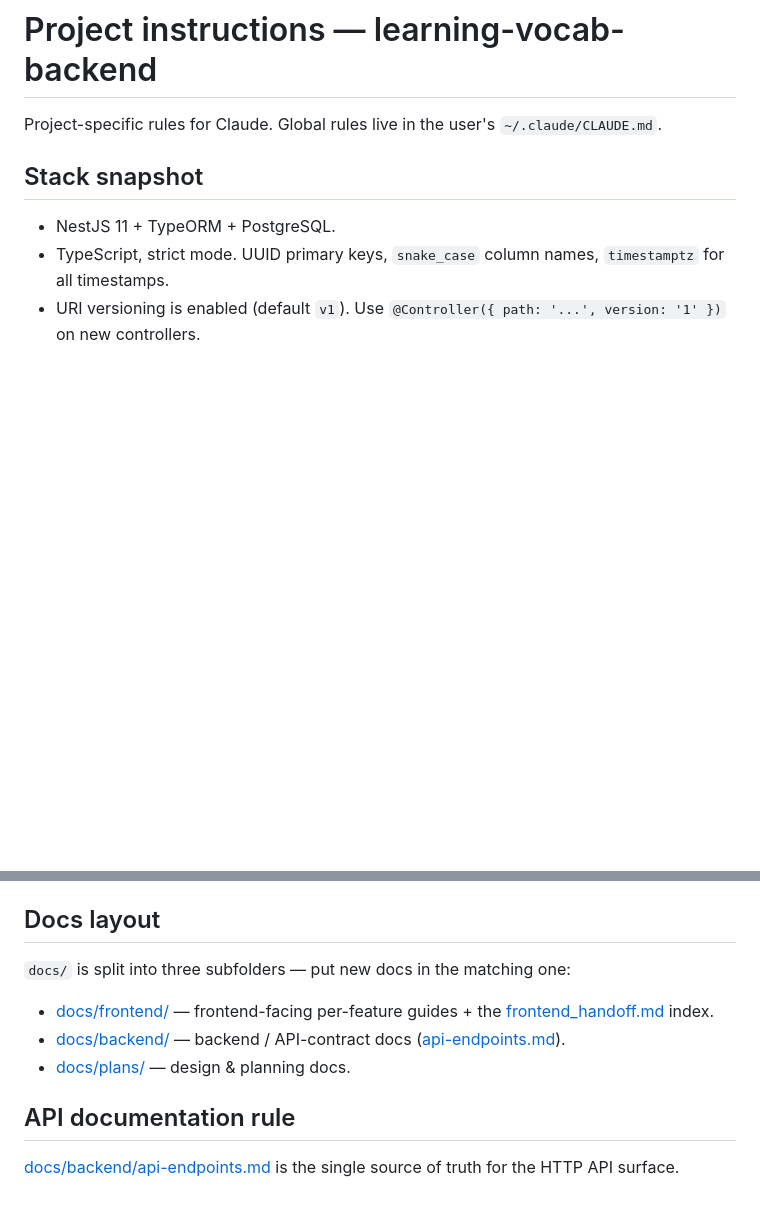
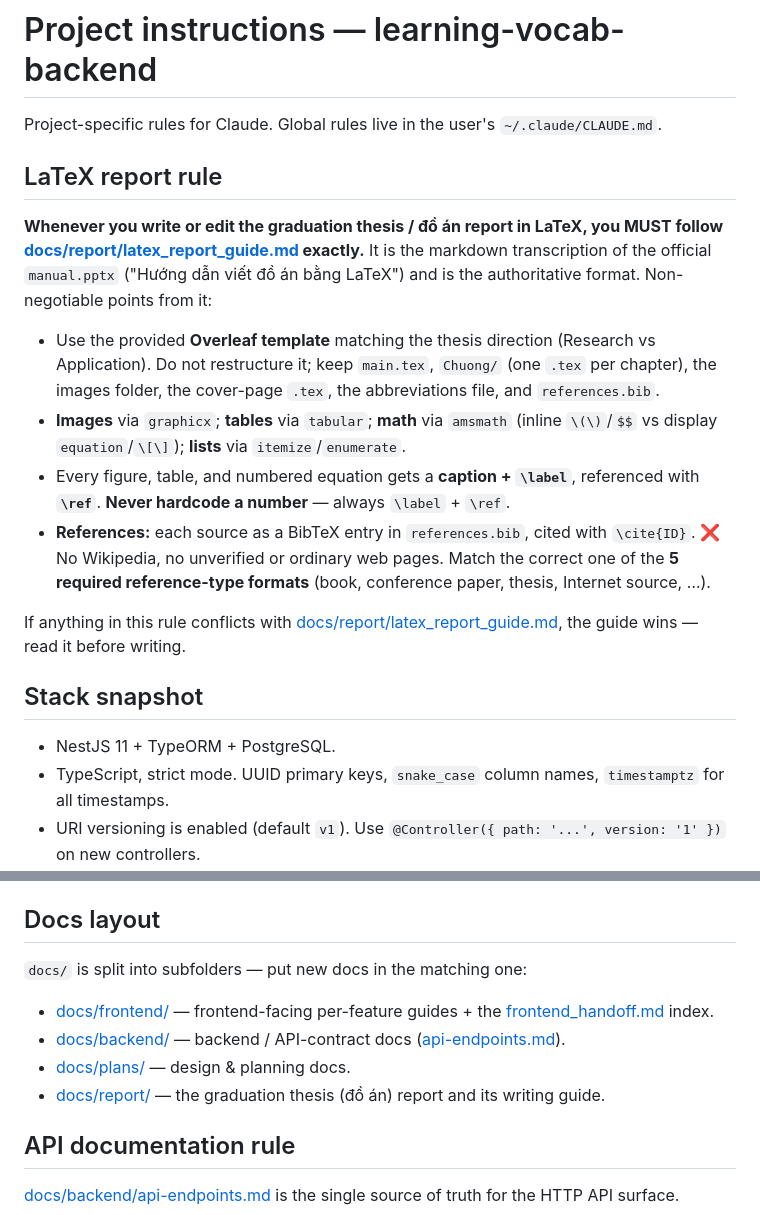
Before and after one commit to XuanVietK67/learning_vocab_backend, a Markdown page: CLAUDE.md, 2 parts joined by grey strips. Rendered like a GitHub page; blank space fills up the shorter version.

```diff
--- a/CLAUDE.md
+++ b/CLAUDE.md
@@ -1,6 +1,17 @@
 # Project instructions — learning-vocab-backend
 
 Project-specific rules for Claude. Global rules live in the user's `~/.claude/CLAUDE.md`.
+
+## LaTeX report rule
+
+**Whenever you write or edit the graduation thesis / đồ án report in LaTeX, you MUST follow [docs/report/latex_report_guide.md](docs/report/latex_report_guide.md) exactly.** It is the markdown transcription of the official `manual.pptx` ("Hướng dẫn viết đồ án bằng LaTeX") and is the authoritative format. Non-negotiable points from it:
+
+- Use the provided **Overleaf template** matching the thesis direction (Research vs Application). Do not restructure it; keep `main.tex`, `Chuong/` (one `.tex` per chapter), the images folder, the cover-page `.tex`, the abbreviations file, and `references.bib`.
+- **Images** via `graphicx`; **tables** via `tabular`; **math** via `amsmath` (inline `\(\)`/`$$` vs display `equation`/`\[\]`); **lists** via `itemize`/`enumerate`.
+- Every figure, table, and numbered equation gets a **caption + `\label`**, referenced with **`\ref`**. **Never hardcode a number** — always `\label` + `\ref`.
+- **References:** each source as a BibTeX entry in `references.bib`, cited with `\cite{ID}`. ❌ No Wikipedia, no unverified or ordinary web pages. Match the correct one of the **5 required reference-type formats** (book, conference paper, thesis, Internet source, …).
+
+If anything in this rule conflicts with [docs/report/latex_report_guide.md](docs/report/latex_report_guide.md), the guide wins — read it before writing.
 
 ## Stack snapshot
 
@@ -11,10 +22,11 @@ Project-specific rules for Claude. Global rules live in the user's `~/.claude/CL
 
 ## Docs layout
 
-`docs/` is split into three subfolders — put new docs in the matching one:
+`docs/` is split into subfolders — put new docs in the matching one:
 - [docs/frontend/](docs/frontend/) — frontend-facing per-feature guides + the [frontend_handoff.md](docs/frontend/frontend_handoff.md) index.
 - [docs/backend/](docs/backend/) — backend / API-contract docs ([api-endpoints.md](docs/backend/api-endpoints.md)).
 - [docs/plans/](docs/plans/) — design & planning docs.
+- [docs/report/](docs/report/) — the graduation thesis (đồ án) report and its writing guide.
 
 ## API documentation rule
 
```
Also changed, not shown: docs/report/latex_report_guide.md (added, +191 -0 lines).
